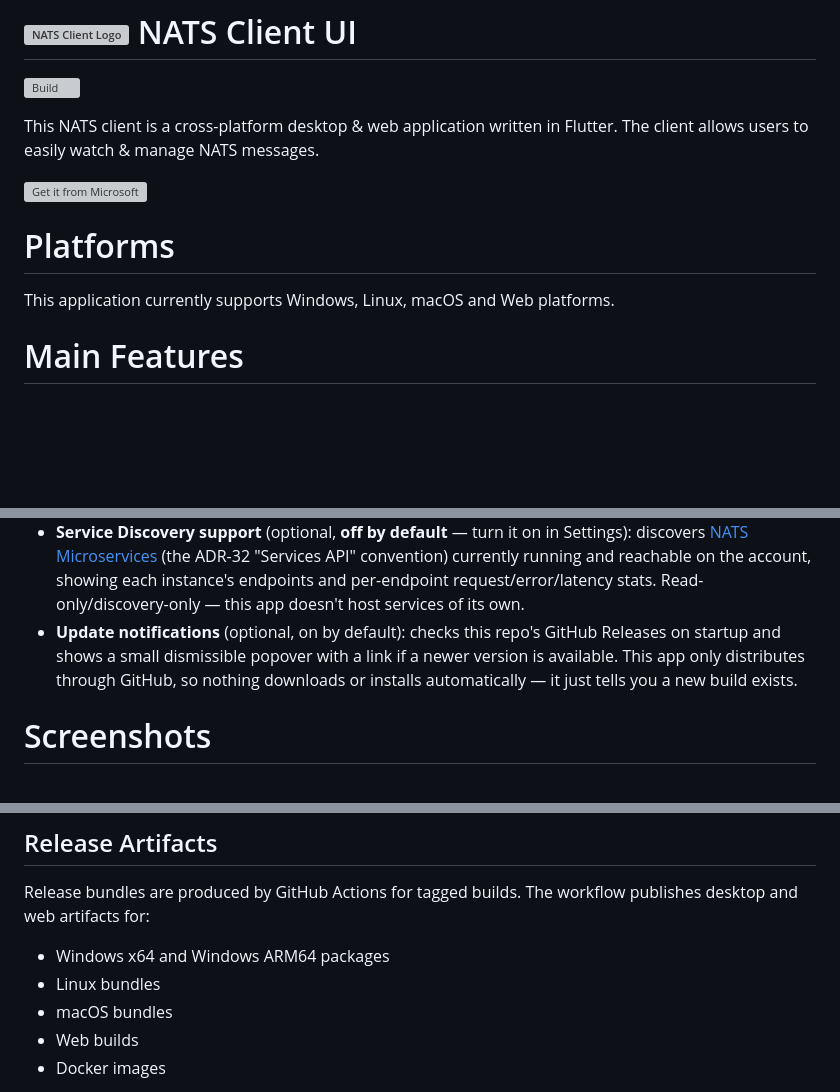
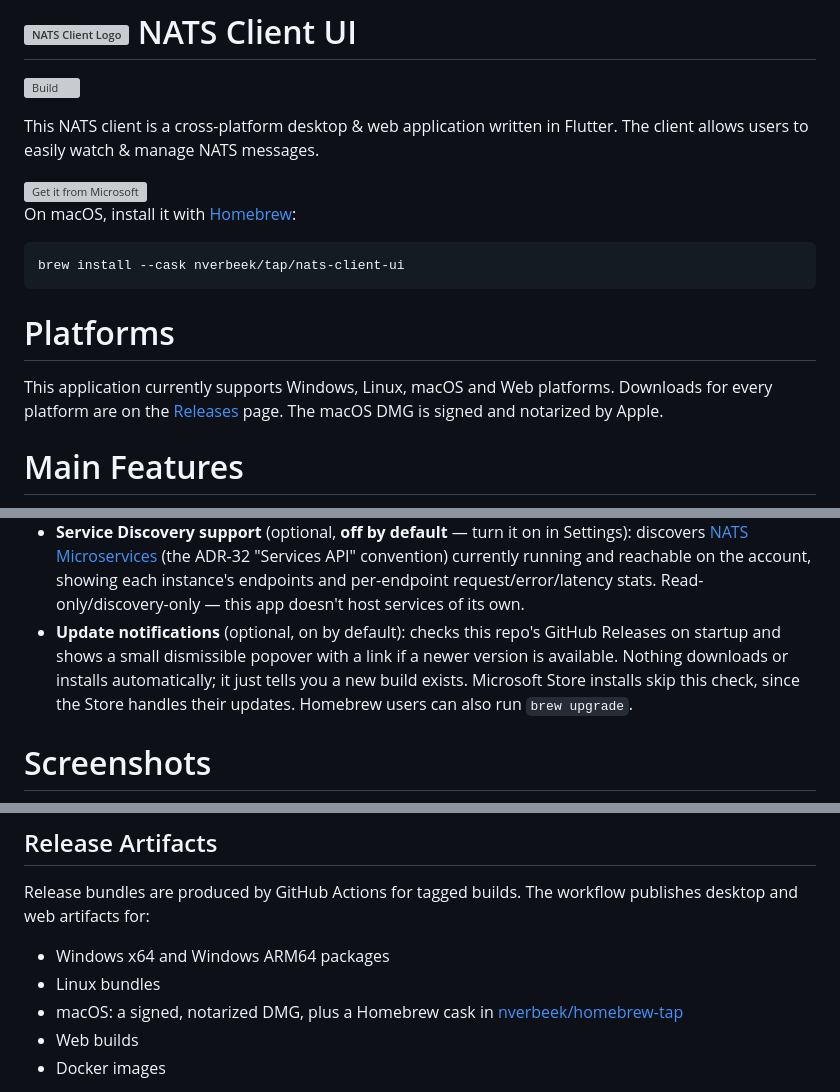
Before and after one commit to nverbeek/nats_client_flutter, a Markdown page: README.md, 3 parts joined by grey strips. Drawn GitHub-style; blank space fills up the shorter version; grey boxes are pictures that could not be loaded.

````diff
--- a/README.md
+++ b/README.md
@@ -11,8 +11,14 @@ This NATS client is a cross-platform desktop & web application written in Flutte
   </picture>
 </a>
 
+On macOS, install it with [Homebrew](https://brew.sh):
+
+```sh
+brew install --cask nverbeek/tap/nats-client-ui
+```
+
 # Platforms
-This application currently supports Windows, Linux, macOS and Web platforms.
+This application currently supports Windows, Linux, macOS and Web platforms. Downloads for every platform are on the [Releases](https://github.com/nverbeek/nats_client_flutter/releases) page. The macOS DMG is signed and notarized by Apple.
 
 # Main Features
 - Connect to a single NATS server using either plain (`nats://`) or WebSocket (`ws://`) schemes
@@ -48,7 +54,7 @@ This application currently supports Windows, Linux, macOS and Web platforms.
   - Upload, download, and delete objects (blobs/files) of any size — large uploads are chunked automatically, and downloads are verified against the object's SHA-256 digest
   - Object list is a snapshot refreshed on demand (no live-update mechanism, unlike Key-Value Stores)
 - **Service Discovery support** (optional, **off by default** — turn it on in Settings): discovers [NATS Microservices](https://docs.nats.io/using-nats/developer/services) (the ADR-32 "Services API" convention) currently running and reachable on the account, showing each instance's endpoints and per-endpoint request/error/latency stats. Read-only/discovery-only — this app doesn't host services of its own.
-- **Update notifications** (optional, on by default): checks this repo's GitHub Releases on startup and shows a small dismissible popover with a link if a newer version is available. This app only distributes through GitHub, so nothing downloads or installs automatically — it just tells you a new build exists.
+- **Update notifications** (optional, on by default): checks this repo's GitHub Releases on startup and shows a small dismissible popover with a link if a newer version is available. Nothing downloads or installs automatically; it just tells you a new build exists. Microsoft Store installs skip this check, since the Store handles their updates. Homebrew users can also run `brew upgrade`.
 
 # Screenshots
 
@@ -107,7 +113,7 @@ Release bundles are produced by GitHub Actions for tagged builds. The workflow p
 
 - Windows x64 and Windows ARM64 packages
 - Linux bundles
-- macOS bundles
+- macOS: a signed, notarized DMG, plus a Homebrew cask in [nverbeek/homebrew-tap](https://github.com/nverbeek/homebrew-tap)
 - Web builds
 - Docker images
 
````
Also changed, not shown: AGENTS.md (+31 -0 lines), ROADMAP.md (+6 -6 lines).
